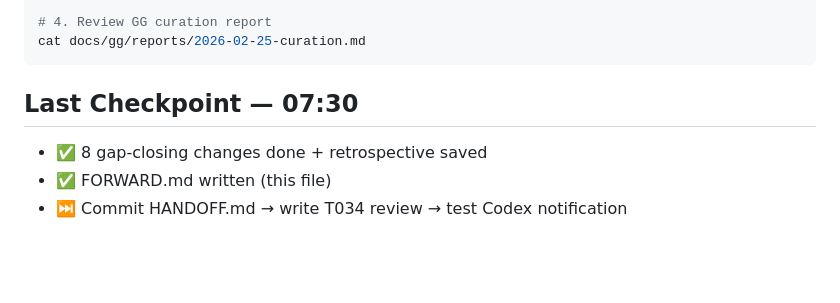
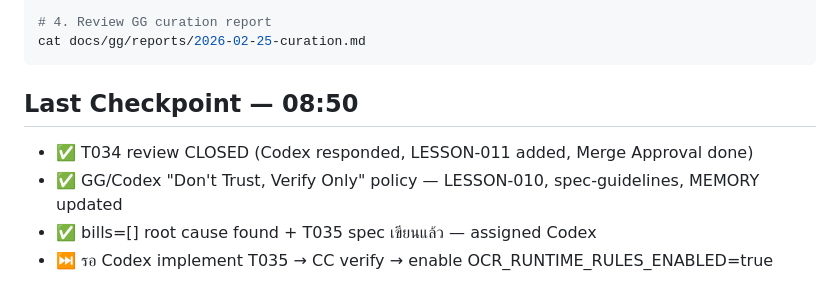
Before and after one commit to Yterayut/N8N-Project, a Markdown page: .claude/FORWARD.md, the part around the change. Drawn GitHub-style; blank space fills up the shorter version.

Commit message:
chore: checkpoint FORWARD.md — T035 assigned to Codex
Co-Authored-By: Claude Sonnet 4.6 <noreply@anthropic.com>

````diff
--- a/.claude/FORWARD.md
+++ b/.claude/FORWARD.md
@@ -110,7 +110,8 @@ cat docs/collab/reviews/_TEMPLATE.md  # read template first
 cat docs/gg/reports/2026-02-25-curation.md
 ```
 
-## Last Checkpoint — 07:30
-- ✅ 8 gap-closing changes done + retrospective saved
-- ✅ FORWARD.md written (this file)
-- ⏭️ Commit HANDOFF.md → write T034 review → test Codex notification
+## Last Checkpoint — 08:50
+- ✅ T034 review CLOSED (Codex responded, LESSON-011 added, Merge Approval done)
+- ✅ GG/Codex "Don't Trust, Verify Only" policy — LESSON-010, spec-guidelines, MEMORY updated
+- ✅ bills=[] root cause found + T035 spec เขียนแล้ว — assigned Codex
+- ⏭️ รอ Codex implement T035 → CC verify → enable OCR_RUNTIME_RULES_ENABLED=true
````
